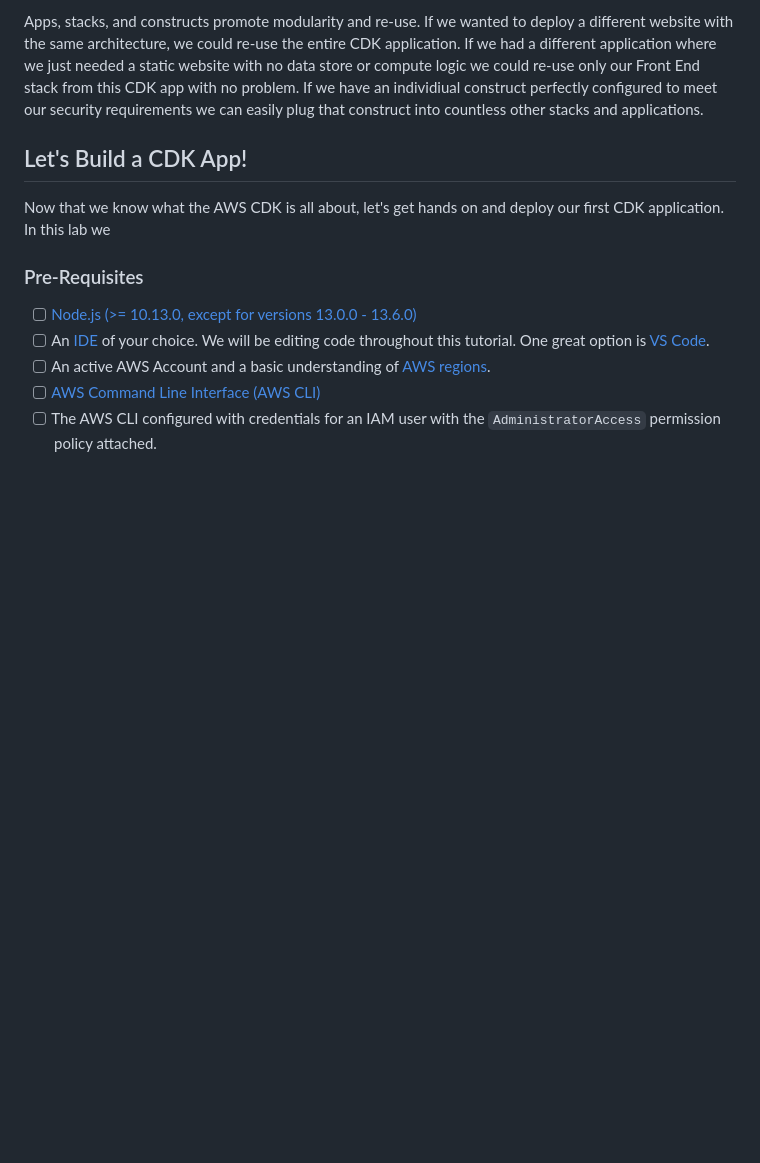
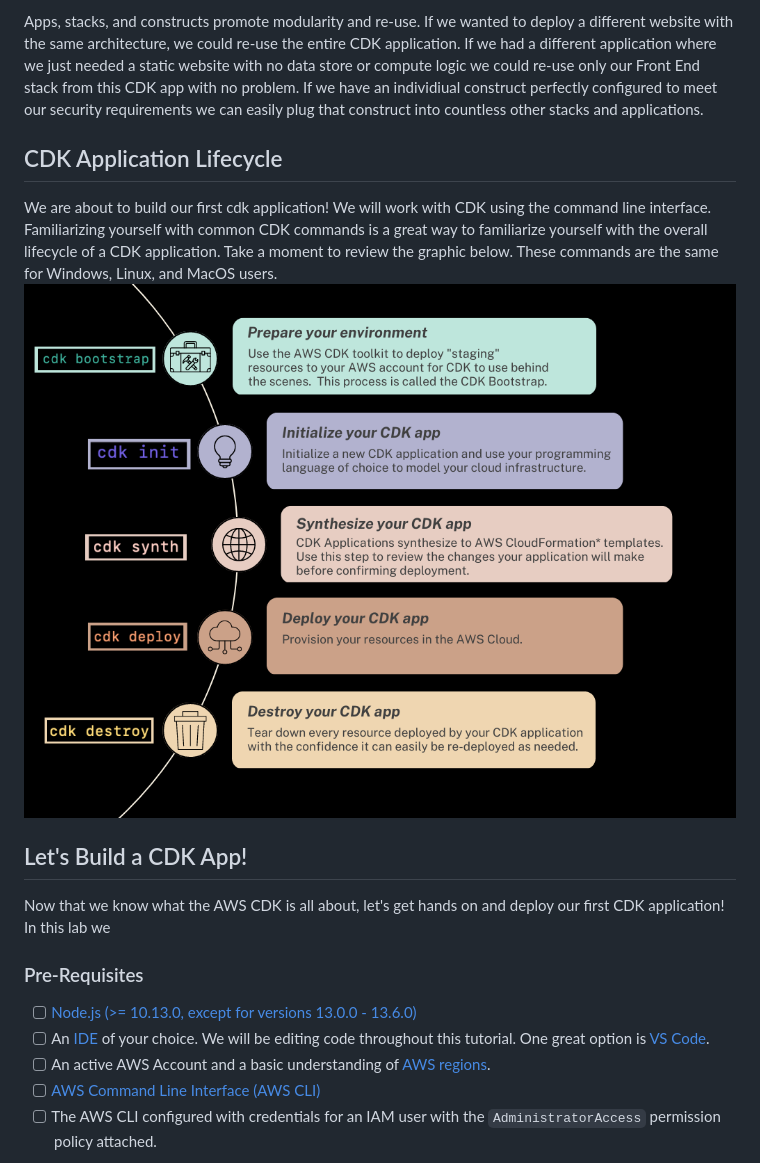
Before and after one commit to Tara-Cloud/aws-cdk-tutorial, a Markdown page: README.md, the part around the change. GitHub-like rendering; pictures changed too: readme-assets/cdk_app_lifecycle.png (added); blank space fills up the shorter version.

Commit message:
add lifecycle graphic

```diff
--- a/README.md
+++ b/README.md
@@ -53,9 +53,14 @@ Let's say we like this serverless architecture a lot and we know our team will w
 
 Apps, stacks, and constructs promote modularity and re-use.  If we wanted to deploy a different website with the same architecture, we could re-use the entire CDK application.   If we had a different application where we just needed a static website with no data store or compute logic we could re-use only our Front End stack from this CDK app with no problem. If we have an individiual construct perfectly configured to meet our security requirements we can easily plug that construct into countless other stacks and applications.
 
+## CDK Application Lifecycle
+
+We are about to build our first cdk application!  We will work with CDK using the command line interface.  Familiarizing yourself with common CDK commands is a great way to familiarize yourself with the overall lifecycle of a CDK application.  Take a moment to review the graphic below.  These commands are the same for Windows, Linux, and MacOS users.
+![img](readme-assets/cdk_app_lifecycle.png)
+
 ## Let's Build a CDK App!
 
-Now that we know what the AWS CDK is all about, let's get hands on and deploy our first CDK application.  In this lab we
+Now that we know what the AWS CDK is all about, let's get hands on and deploy our first CDK application!  In this lab we
 
 ### Pre-Requisites
 - [ ] [Node.js (>= 10.13.0, except for versions 13.0.0 - 13.6.0)](https://nodejs.org/en)
```
